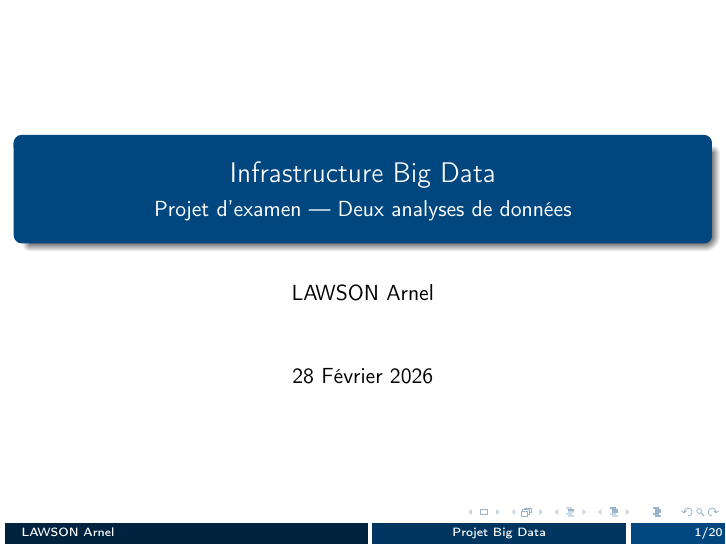
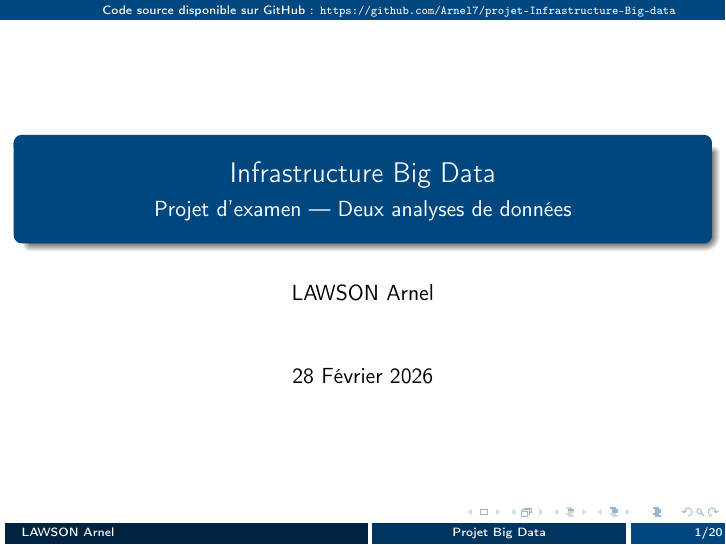
Before and after one commit to Arnel7/projet-Infrastructure-Big-data, LaTeX slides (rapport_final.tex): page 1 of 20. Compiled offline with pdfLaTeX.

Commit message:
Header : correction couleur fond bleu pour lien GitHub visible

```diff
--- a/rapport_final.tex
+++ b/rapport_final.tex
@@ -16,13 +16,14 @@
 
 \definecolor{bleuPigier}{RGB}{0, 70, 127}
 \setbeamercolor{structure}{fg=bleuPigier}
+\setbeamercolor{ghheader}{bg=bleuPigier, fg=white}
 
 \setbeamertemplate{headline}{
   \leavevmode
-  \begin{beamercolorbox}[wd=\paperwidth,ht=2.8ex,dp=1ex,right,rightskip=0.5cm]{structure}
-    \tiny\color{white}
+  \begin{beamercolorbox}[wd=\paperwidth,ht=2.8ex,dp=1ex,right,rightskip=0.5cm]{ghheader}
+    \tiny
     Code source disponible sur GitHub :
-    \href{https://github.com/Arnel7/projet-Infrastructure-Big-data}{https://github.com/Arnel7/projet-Infrastructure-Big-data}
+    \href{https://github.com/Arnel7/projet-Infrastructure-Big-data}{\color{white}\texttt{https://github.com/Arnel7/projet-Infrastructure-Big-data}}
     \hspace{0.3cm}
   \end{beamercolorbox}
 }
```
Also changed, not shown: rapport_final.pdf.
